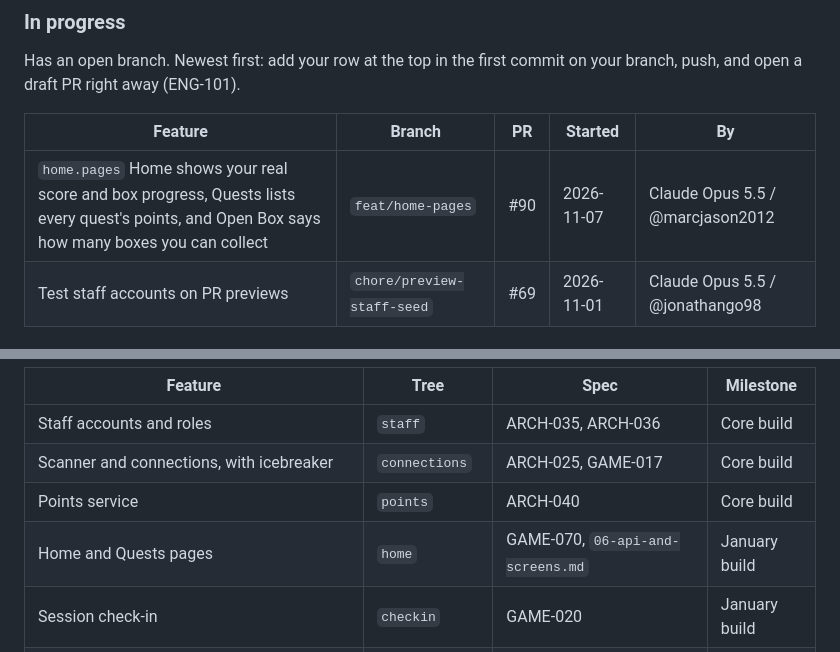
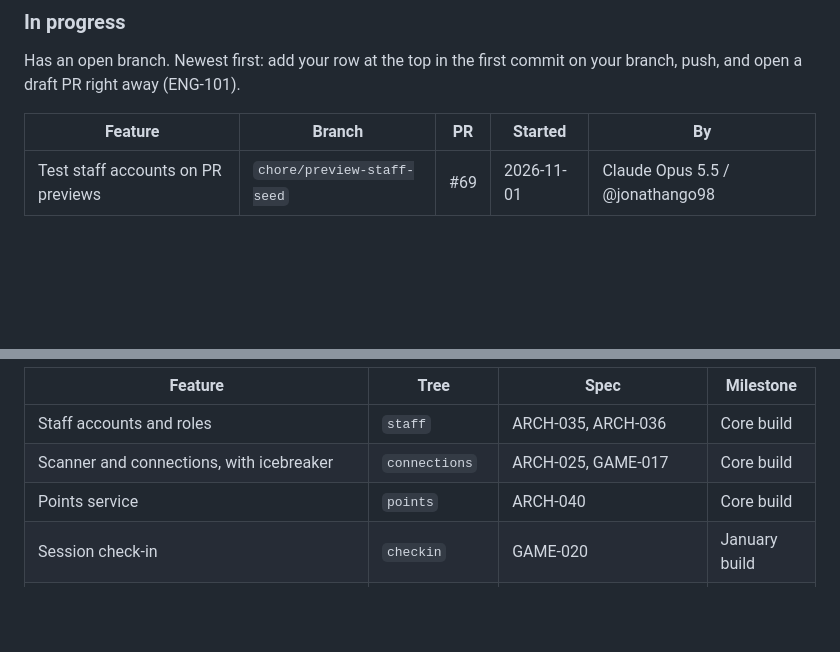
Before and after one commit to jonathango98/nextgen27-sidequest, a Markdown page: README.md, 2 parts joined by grey strips. Rendered like a GitHub page; blank space fills up the shorter version.

Commit message:
chore: move home.pages to Working
Co-Authored-By: Claude Opus 5.5 <noreply@anthropic.com>

```diff
--- a/README.md
+++ b/README.md
@@ -61,7 +61,6 @@ Has an open branch. Newest first: add your row at the top in the first commit on
 
 | Feature | Branch | PR | Started | By |
 |---|---|---|---|---|
-| `home.pages` Home shows your real score and box progress, Quests lists every quest's points, and Open Box says how many boxes you can collect | `feat/home-pages` | #90 | 2026-11-07 | Claude Opus 5.5 / @marcjason2012 |
 | Test staff accounts on PR previews | `chore/preview-staff-seed` | #69 | 2026-11-01 | Claude Opus 5.5 / @jonathango98 |
 
 ### Planned
@@ -73,7 +72,6 @@ In the foundation, no branch yet. Order follows `foundation/12-team-timeline.md`
 | Staff accounts and roles | `staff` | ARCH-035, ARCH-036 | Core build |
 | Scanner and connections, with icebreaker | `connections` | ARCH-025, GAME-017 | Core build |
 | Points service | `points` | ARCH-040 | Core build |
-| Home and Quests pages | `home` | GAME-070, `06-api-and-screens.md` | January build |
 | Session check-in | `checkin` | GAME-020 | January build |
 | Explore | `explore` | `02-game-rules.md` section 5 | January build |
 | Blind boxes (Open Box) | `blind-box` | GAME-072, GAME-073, GAME-076 | January build |
```
Also changed, not shown: other parts of README.md (+1 -1 lines), CHANGELOG.md (+3 -3 lines), docs/feature-tree.md (+12 -6 lines).
